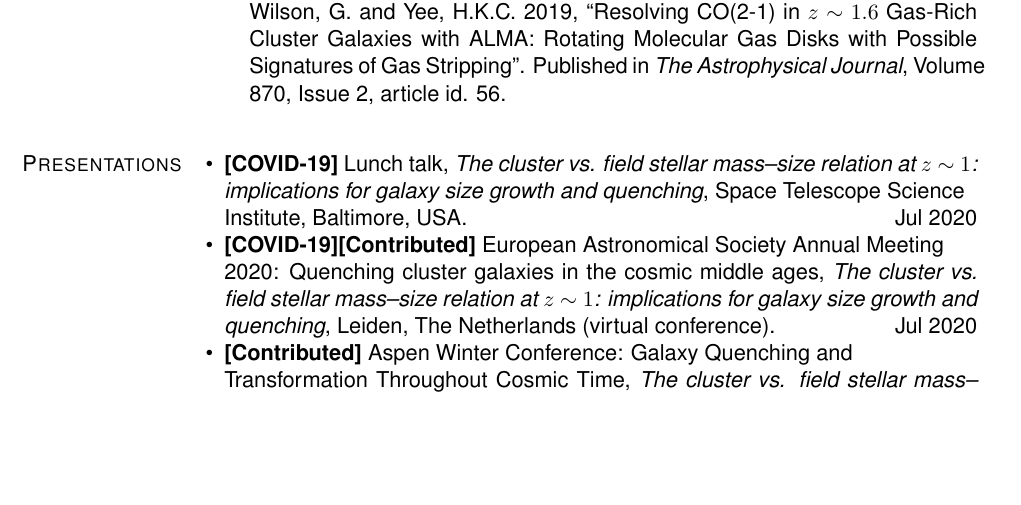
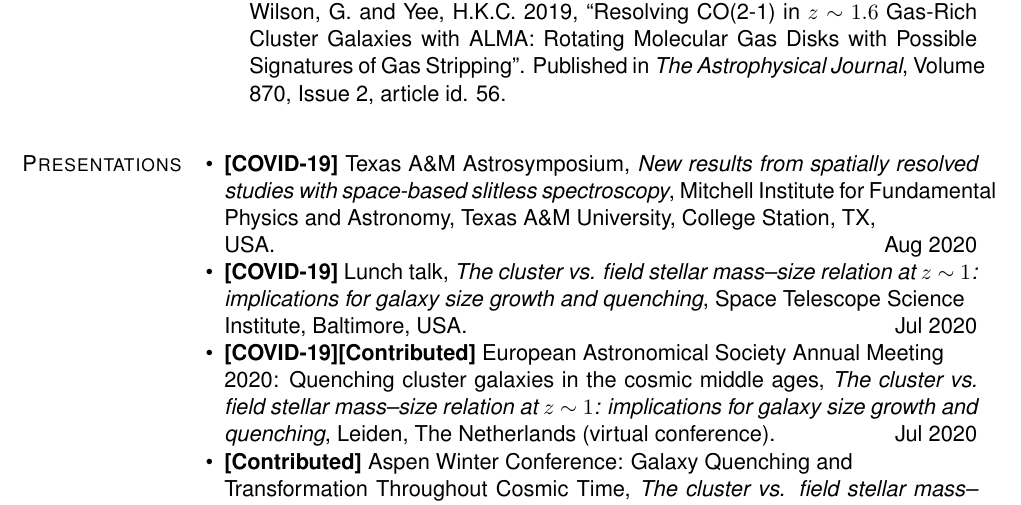
Before and after one commit to jkmatharu/jkmatharu.github.io, a LaTeX CV (images/Jas_cv.tex): part of page 2 of 4, cut so that both start at the same text, the shorter picture padded with empty space. Compiled offline with pdfLaTeX.

Commit message:
cv update

```diff
--- a/images/Jas_cv.tex
+++ b/images/Jas_cv.tex
@@ -386,6 +386,7 @@ Last updated 19th August 2020:
 
 \section{Presentations}
 \begin{innerlist}
+\item \textbf{[COVID-19]} Texas A\&M Astrosymposium, {\it New results from spatially resolved studies with space-based slitless spectroscopy}, Mitchell Institute for Fundamental Physics and Astronomy, Texas A\&M University, College Station, TX,\\ USA. \hfill Aug 2020
 \item \textbf{[COVID-19]} Lunch talk, {\it The cluster vs. field stellar mass--size relation at $z~\mathtt{\sim}~1$: implications for galaxy size growth and quenching}, Space Telescope Science \\Institute, Baltimore, USA. \hfill Jul 2020
 \item \textbf{[COVID-19][Contributed]} European Astronomical Society Annual Meeting\\ 2020: Quenching cluster galaxies in the cosmic middle ages, {\it The cluster vs. field stellar mass--size relation at $z~\mathtt{\sim}~1$: implications for galaxy size growth and quenching}, Leiden, The Netherlands (virtual conference). \hfill Jul 2020
 \item \textbf{[Contributed]} Aspen Winter Conference: Galaxy Quenching and \\Transformation Throughout Cosmic Time, {\it The cluster vs. field stellar mass--size relation at $z~\mathtt{\sim}~1$: implications for galaxy size growth and quenching}, Aspen Center for Physics, Aspen, Colorado, USA \hfill Feb 2020
```
Also changed, not shown: images/Jas_cv.pdf, 2 other files.
